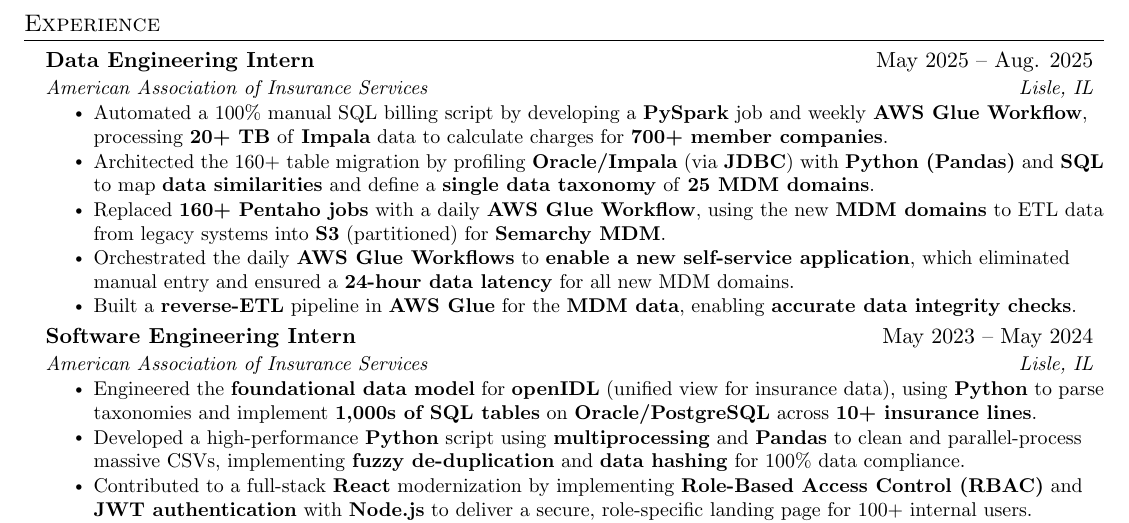
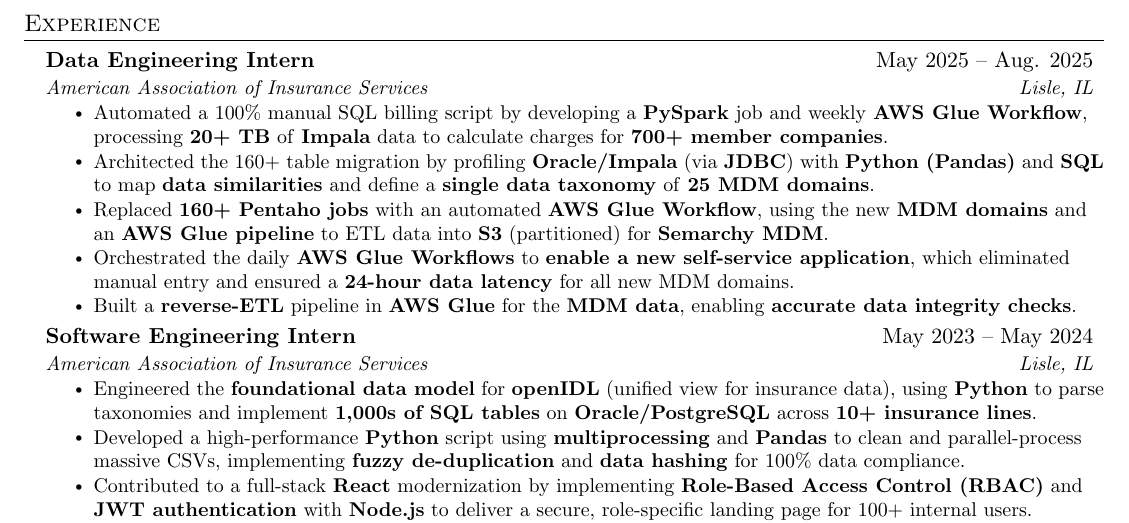
Before and after one commit to aryanmiriyala/My-Resume, a LaTeX CV (resume.tex): part of the page, cut so that both start at the same text. Compiled offline with pdfLaTeX.

Commit message:
new udpate

```diff
--- a/resume.tex
+++ b/resume.tex
@@ -130,7 +130,7 @@
         \resumeItem{Architected the 160+ table migration by profiling \textbf{Oracle/Impala} (via \textbf{JDBC}) with \textbf{Python (Pandas)} and \textbf{SQL} to map \textbf{data similarities} and define a \textbf{single data taxonomy} of \textbf{25 MDM domains}.}
 
         % OPTIMIZED: Bullet 3 (Implementation) - Locked.
-        \resumeItem{Replaced \textbf{160+ Pentaho jobs} with a daily \textbf{AWS Glue Workflow}, using the new \textbf{MDM domains} to ETL data from legacy systems into \textbf{S3} (partitioned) for \textbf{Semarchy MDM}.}
+        \resumeItem{Replaced \textbf{160+ Pentaho jobs} with an automated \textbf{AWS Glue Workflow}, using the new \textbf{MDM domains} and an \textbf{AWS Glue pipeline} to ETL data into \textbf{S3} (partitioned) for \textbf{Semarchy MDM}.}
 
         % OPTIMIZED: Bullet 4 (Impact) - NEW. Stronger & clearer.
         \resumeItem{Orchestrated the daily \textbf{AWS Glue Workflows} to \textbf{enable a new self-service application}, which eliminated manual entry and ensured a \textbf{24-hour data latency} for all new MDM domains.}
```
Also changed, not shown: resume.pdf, 1 other file.
